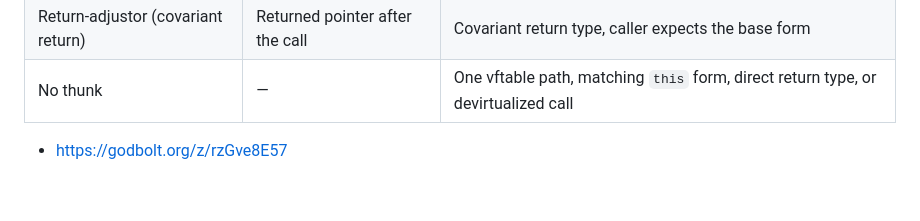
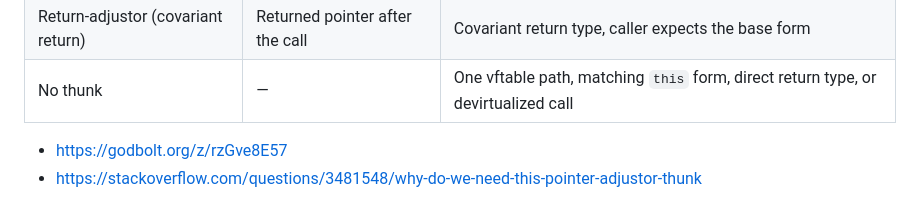
Before and after one commit to idk2k/vtablespp, a Markdown page: docs/msvc-abi/when-msvc-generates-thunks.md, the part around the change. GitHub-like rendering.

Commit message:
add some link to stackoverflow

```diff
--- a/docs/msvc-abi/when-msvc-generates-thunks.md
+++ b/docs/msvc-abi/when-msvc-generates-thunks.md
@@ -136,3 +136,4 @@ return-adjustor: corrects the result AFTER the call
 | No thunk | — | One vftable path, matching `this` form, direct return type, or devirtualized call |
 
 - https://godbolt.org/z/rzGve8E57
+- https://stackoverflow.com/questions/3481548/why-do-we-need-this-pointer-adjustor-thunk
```
